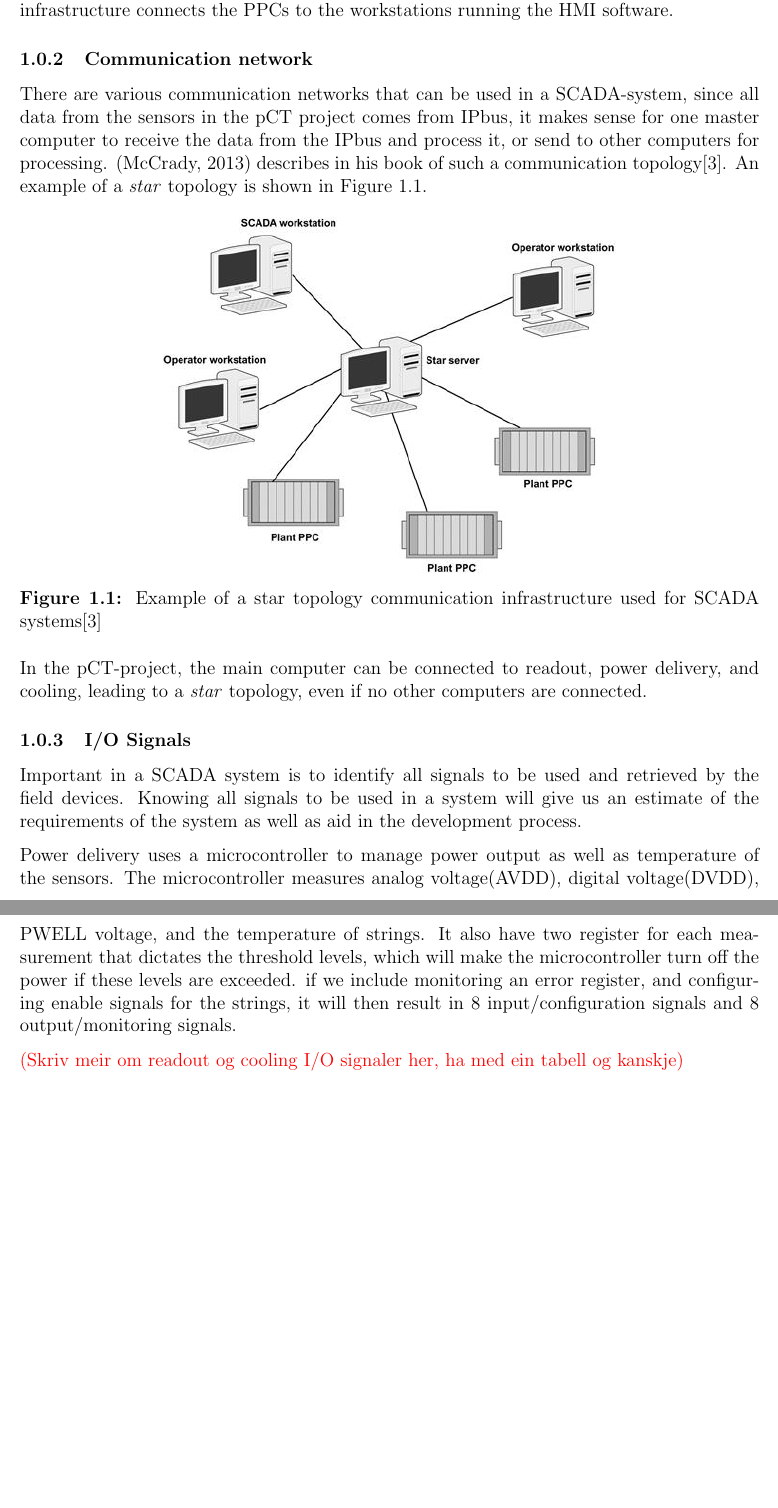
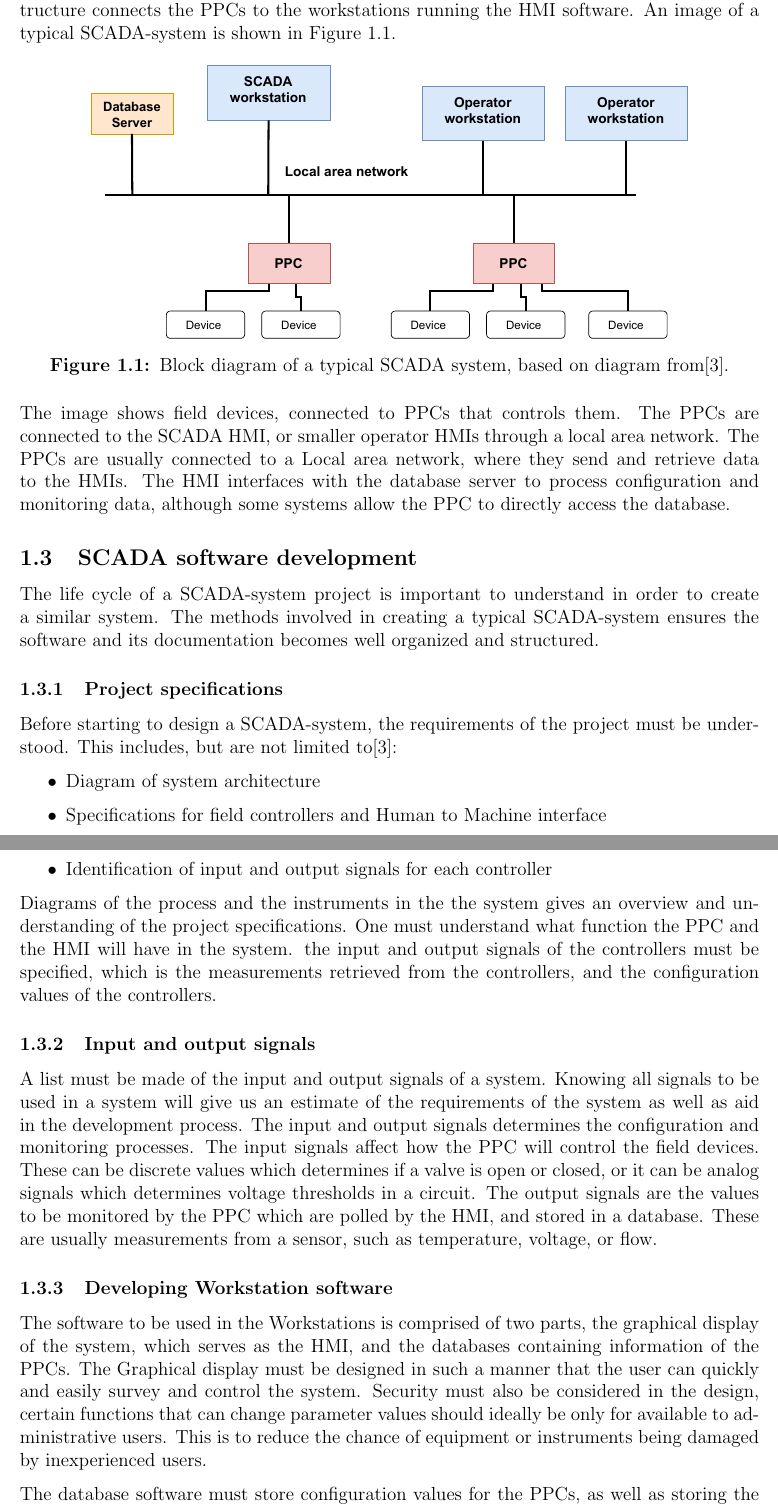
Before and after one commit to hbirk009/Master-Thesis-Backup, a LaTeX document (documents/control system.tex): two parts of pages 2 and 3 of 4 before the commit and two parts of pages 2 and 3 of 5 after it, joined at a grey line, cut so that both start at the same text, the shorter picture padded with empty space. Compiled offline with pdfLaTeX.

Commit message:
Updates from Overleaf

```diff
--- a/documents/control system.tex
+++ b/documents/control system.tex
@@ -24,28 +26,48 @@ A \gls{scada} system typically is made out of five components:
     \item Communication infrastructure
 \end{itemize}
 
-Field devices and signals encompasses all sensors and the actuators that controls them. \gls{ppc} is responsible for automatically controlling the field devices, as well as retrieving data from them and send it to the \gls{hmi}. A microcontroller is an example of a \gls{ppc}. \gls{hmi} is the software being executed on the main computer and is made of a user interface and database manager. The \gls{hmi} serves as the interface for the user to set up configuration processes and monitor the system performance. For this purpose, a configuration database is required to set up the \gls{ppc}s with correct values, and a historical database is needed to store monitoring data from the field devices. A communication infrastructure connects the \gls{ppc}s to the workstations running the  \gls{hmi} software.
-
-\subsubsection{Communication network}
-There are various communication networks that can be used in a \gls{scada}-system, since all data from the sensors in the \gls{pct} project comes from IPbus, it makes sense for one master computer to receive the data from the IPbus and process it, or send to other computers for processing. (McCrady, 2013) describes in his book of such a communication topology\cite{scada_design}. An example of a \textit{star} topology is shown in \autoref{fig: scada_star}.
+Field devices and signals encompasses all sensors and the actuators that controls them. \gls{ppc} is responsible for automatically controlling the field devices, as well as retrieving data from them and send it to the \gls{hmi}. A microcontroller is an example of a \gls{ppc}. \gls{hmi} is the software being executed on the main computer and is made of a user interface and database manager. The \gls{hmi} serves as the interface for the user to set up configuration processes and monitor the system performance. For this purpose, a configuration database is required to set up the \gls{ppc}s with correct values, and a historical database is needed to store monitoring data from the field devices. A communication infrastructure connects the \gls{ppc}s to the workstations running the  \gls{hmi} software. An image of a typical \gls{scada}-system is shown in \autoref{fig: scada_system}.
 
 \begin{figure}[!ht]
     \centering
-    \includegraphics[scale=0.6]{images/scada_topology.png}
-    \caption{Example of a star topology communication infrastructure used for SCADA systems\cite{scada_design}}
-    \label{fig: scada_star}
+    \includegraphics[scale=0.6]{images/scada_system.pdf}
+    \caption{Block diagram of a typical SCADA system, based on diagram from\cite{scada_design}.}
+    \label{fig: scada_system}
 \end{figure}
 \FloatBarrier
 
-In the \gls{pct}-project, the main computer can be connected to readout, power delivery, and cooling, leading to a \textit{star} topology, even if no other computers are connected.
+The image shows field devices, connected to \gls{ppc}s that controls them. The \gls{ppc}s are connected to the \gls{scada} \gls{hmi}, or smaller operator \gls{hmi}s through a local area network. The \gls{ppc}s are usually connected to a Local area network, where they send and retrieve data to the  \gls{hmi}s. The \gls{hmi} interfaces with the database server to process configuration and monitoring data, although some systems allow the \gls{ppc} to directly access the database.
 
-\subsubsection{I/O Signals}
 
-Important in a \gls{scada} system is to identify all signals to be used and retrieved by the field devices. Knowing all signals to be used in a system will give us an estimate of the requirements of the system as well as aid in the development process.
+\subsection{SCADA software development}
 
-Power delivery uses a microcontroller to manage power output as well as temperature of the sensors. The microcontroller measures analog voltage(AVDD), digital voltage(DVDD), PWELL voltage, and the temperature of strings. It also have two register for each measurement that dictates the threshold levels, which will make the microcontroller turn off the power if these levels are exceeded. if we include monitoring an error register, and configuring enable signals for the strings, it will then result in 8 input/configuration signals and 8 output/monitoring signals.
+The life cycle of a \gls{scada}-system project is important to understand in order to create a similar system. The methods involved in creating a typical \gls{scada}-system ensures the software and its documentation becomes well organized and structured.
 
-\notinmain{Skriv meir om readout og cooling I/O signaler her, ha med ein tabell og kanskje}
+\subsubsection{Project specifications}
+
+Before starting to design a \gls{scada}-system, the requirements of the project must be understood. This includes, but are not limited to\cite{scada_design}:
+
+\begin{itemize}
+    \item Diagram of system architecture
+    \item Specifications for field controllers and Human to Machine interface
+    \item Identification of input and output signals for each controller
+
+\end{itemize}
+
+ Diagrams of the process and the instruments in the the system gives an overview and understanding of the project specifications. One must understand what function the \gls{ppc} and the \gls{hmi} will have in the system.  the input and output signals of the controllers must be specified, which is the measurements retrieved from the controllers, and the configuration values of the controllers.
+
+\subsubsection{Input and output signals}
+
+A list must be made of the input and output signals of a system. Knowing all signals to be used in a system will give us an estimate of the requirements of the system as well as aid in the development process.
+The input and output signals determines the configuration and monitoring processes. The input signals affect how the \gls{ppc} will control the field devices. These can be discrete values which determines if a valve is open or closed, or it can be analog signals which determines voltage thresholds in a circuit. The output signals are the values to be monitored by the \gls{ppc} which are polled by the \gls{hmi}, and stored in a database. These are usually measurements from a sensor, such as temperature, voltage, or flow.
+
+\subsubsection{Developing Workstation software}
+
+The software to be used in the Workstations is comprised of two parts, the graphical display of the system, which serves as the \gls{hmi}, and the databases containing information of the \gls{ppc}s. The Graphical display must be designed in such a manner that the user can quickly and easily survey and control the system. Security must also be considered in the design, certain functions that can change parameter values should ideally be only for available to administrative users. This is to reduce the chance of equipment or instruments being damaged by inexperienced users.
+
+The database software must store configuration values for the \gls{ppc}s, as well as storing the monitoring data from them. There is usually two databases maintained for this purpose, one for configuration, and one for monitoring. Communication software must be developed that regularly polls data from the \gls{ppc} and inserts it into the monitoring database. Likewise, the configuration software must retrieve data from the configuration database and send the data to the \gls{ppc}.
+
+
 
 \subsubsection{Software documentation}
 Another important aspect of such a control system is having a consistent programming standard and complete software documentation. \gls{scada} and similar systems often have a long shelf time, and a well documented system will make maintenance and work in the future be much easier. In general, starting with good software documentation and expanding upon it during the project development will lead to sufficient documentation of the entire system.
```
Also changed, not shown: images/scada_system.pdf, documents/control system.tex (13 more changed lines).
